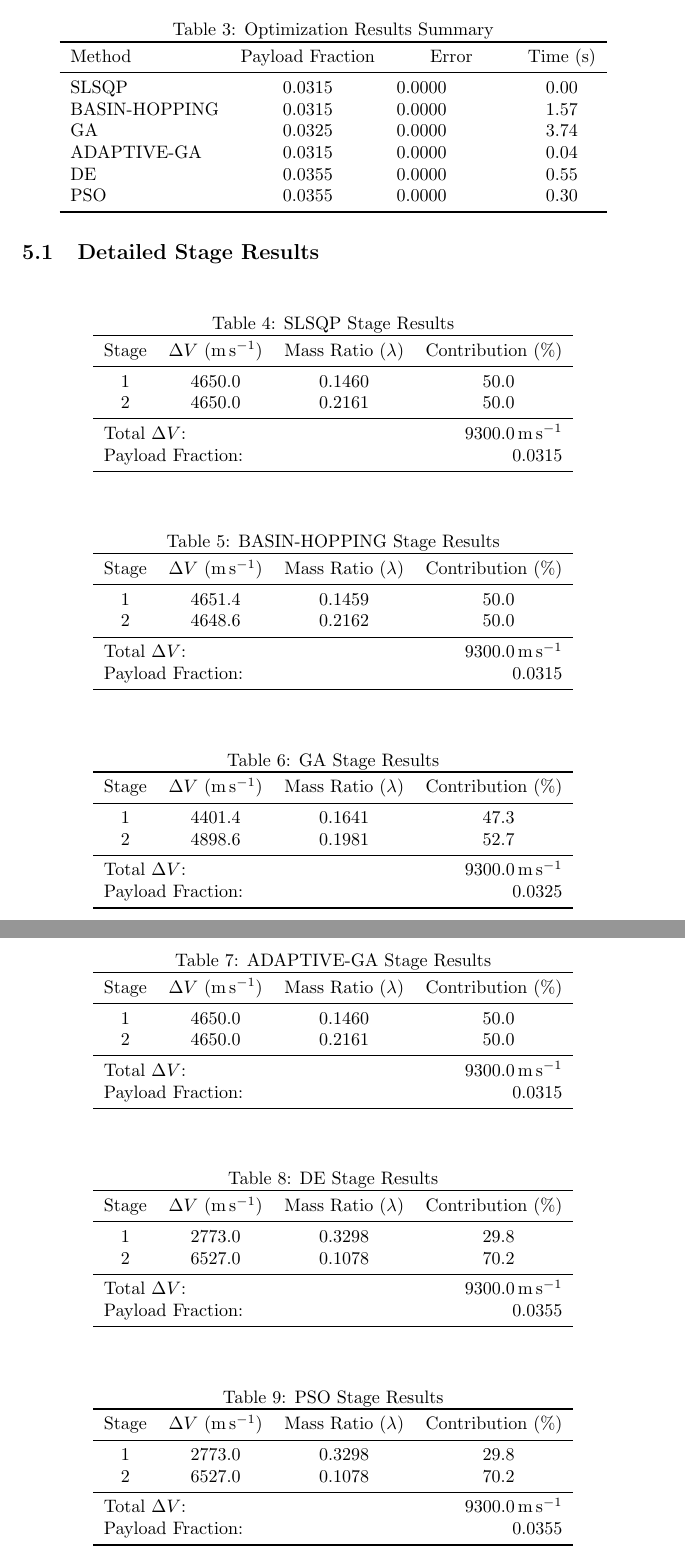
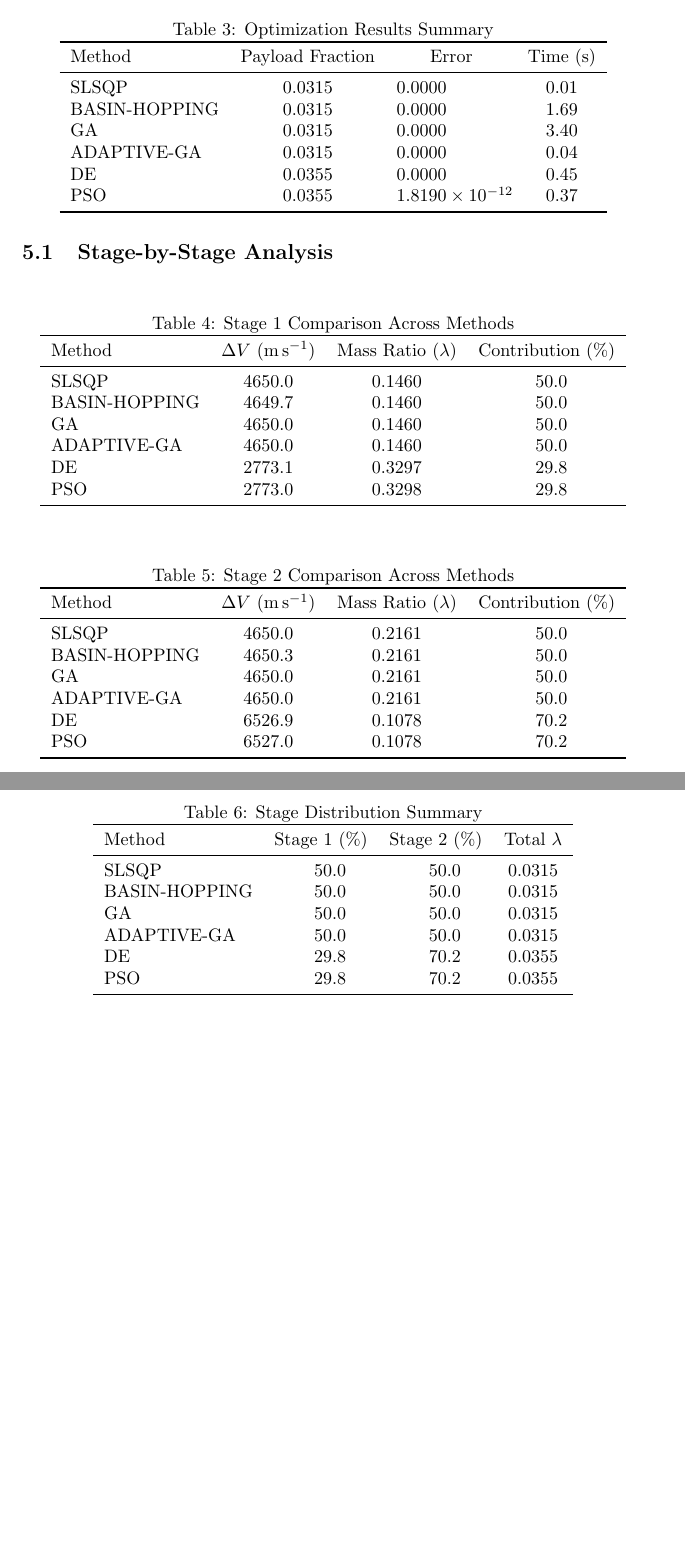
Before and after one commit to vkhansen/Rocket_Propulsion, a LaTeX document (Stage_Opt/output/optimization_report.tex): two parts of pages 4 and 5 of 5, joined at a grey line, cut so that both start at the same text, the shorter picture padded with empty space. Compiled offline with pdfLaTeX.

Commit message:
improved reporting

```diff
--- a/Stage_Opt/output/optimization_report.tex
+++ b/Stage_Opt/output/optimization_report.tex
@@ -82,78 +82,69 @@ The following optimization methods were evaluated:
 \toprule
 Method & {Payload Fraction} & {Error} & {Time (\si{\second})} \\
 \midrule
-SLSQP        & 0.0315 & 0.0000e+00 & 0.00 \\
-BASIN-HOPPING & 0.0315 & 0.0000e+00 & 1.57 \\
-GA           & 0.0325 & 0.0000e+00 & 3.74 \\
+SLSQP        & 0.0315 & 0.0000e+00 & 0.01 \\
+BASIN-HOPPING & 0.0315 & 0.0000e+00 & 1.69 \\
+GA           & 0.0315 & 0.0000e+00 & 3.40 \\
 ADAPTIVE-GA  & 0.0315 & 0.0000e+00 & 0.04 \\
-DE           & 0.0355 & 0.0000e+00 & 0.55 \\
-PSO          & 0.0355 & 0.0000e+00 & 0.30 \\
+DE           & 0.0355 & 0.0000e+00 & 0.45 \\
+PSO          & 0.0355 & 1.8190e-12 & 0.37 \\
 \bottomrule
 \end{tabular}
 \end{table}
 
-\subsection{Detailed Stage Results}
+\subsection{Stage-by-Stage Analysis}
+
+% Individual Stage Comparisons
 
 \begin{table}[H]
 \centering
-\caption{SLSQP Stage Results}
-\begin{tabular}{cS[table-format=4.1]S[table-format=1.4]S[table-format=3.1]}
+\caption{Stage 1 Comparison Across Methods}
+\begin{tabular}{lS[table-format=4.1]S[table-format=1.4]S[table-format=3.1]}
 \toprule
-Stage & {$\Delta V$ (\si{\meter\per\second})} & {Mass Ratio ($\lambda$)} & {Contribution (\%)} \\
+Method & {$\Delta V$ (\si{\meter\per\second})} & {Mass Ratio ($\lambda$)} & {Contribution (\%)} \\
 \midrule
-1 & 4650.0 & 0.1460 & 50.0 \\
-2 & 4650.0 & 0.2161 & 50.0 \\
-\midrule
-\multicolumn{2}{l}{Total $\Delta V$:} & \multicolumn{2}{r}{\SI{9300.0}{\meter\per\second}} \\
-\multicolumn{2}{l}{Payload Fraction:} & \multicolumn{2}{r}{0.0315} \\
+SLSQP        & 4650.0 & 0.1460 & 50.0 \\
+BASIN-HOPPING & 4649.7 & 0.1460 & 50.0 \\
+GA           & 4650.0 & 0.1460 & 50.0 \\
+ADAPTIVE-GA  & 4650.0 & 0.1460 & 50.0 \\
+DE           & 2773.1 & 0.3297 & 29.8 \\
+PSO          & 2773.0 & 0.3298 & 29.8 \\
 \bottomrule
 \end{tabular}
 \end{table}
 
 \begin{table}[H]
 \centering
-\caption{BASIN-HOPPING Stage Results}
-\begin{tabular}{cS[table-format=4.1]S[table-format=1.4]S[table-format=3.1]}
+\caption{Stage 2 Comparison Across Methods}
+\begin{tabular}{lS[table-format=4.1]S[table-format=1.4]S[table-format=3.1]}
 \toprule
-Stage & {$\Delta V$ (\si{\meter\per\second})} & {Mass Ratio ($\lambda$)} & {Contribution (\%)} \\
+Method & {$\Delta V$ (\si{\meter\per\second})} & {Mass Ratio ($\lambda$)} & {Contribution (\%)} \\
 \midrule
-1 & 4651.4 & 0.1459 & 50.0 \\
-2 & 4648.6 & 0.2162 & 50.0 \\
-\midrule
-\multicolumn{2}{l}{Total $\Delta V$:} & \multicolumn{2}{r}{\SI{9300.0}{\meter\per\second}} \\
-\multicolumn{2}{l}{Payload Fraction:} & \multicolumn{2}{r}{0.0315} \\
+SLSQP        & 4650.0 & 0.2161 & 50.0 \\
+BASIN-HOPPING & 4650.3 & 0.2161 & 50.0 \\
+GA           & 4650.0 & 0.2161 & 50.0 \\
+ADAPTIVE-GA  & 4650.0 & 0.2161 & 50.0 \\
+DE           & 6526.9 & 0.1078 & 70.2 \\
+PSO          & 6527.0 & 0.1078 & 70.2 \\
 \bottomrule
 \end{tabular}
 \end{table}
 
+% Overall Stage Distribution Analysis
 \begin{table}[H]
 \centering
-\caption{GA Stage Results}
-\begin{tabular}{cS[table-format=4.1]S[table-format=1.4]S[table-format=3.1]}
+\caption{Stage Distribution Summary}
+\begin{tabular}{lS[table-format=4.1]S[table-format=4.1]S[table-format=1.4]}
 \toprule
-Stage & {$\Delta V$ (\si{\meter\per\second})} & {Mass Ratio ($\lambda$)} & {Contribution (\%)} \\
+Method & {Stage 1 (\%)} & {Stage 2 (\%)} & {Total $\lambda$} \\
 \midrule
-1 & 4401.4 & 0.1641 & 47.3 \\
-2 & 4898.6 & 0.1981 & 52.7 \\
-\midrule
-\multicolumn{2}{l}{Total $\Delta V$:} & \multicolumn{2}{r}{\SI{9300.0}{\meter\per\second}} \\
-\multicolumn{2}{l}{Payload Fraction:} & \multicolumn{2}{r}{0.0325} \\
+SLSQP        & 50.0 & 50.0 & 0.0315 \\
+BASIN-HOPPING & 50.0 & 50.0 & 0.0315 \\
+GA           & 50.0 & 50.0 & 0.0315 \\
+ADAPTIVE-GA  & 50.0 & 50.0 & 0.0315 \\
+DE           & 29.8 & 70.2 & 0.0355 \\
+PSO          & 29.8 & 70.2 & 0.0355 \\
 \bottomrule
 \end{tabular}
 \end{table}
 
-\begin{table}[H]
-\centering
-\caption{ADAPTIVE-GA Stage Results}
-\begin{tabular}{cS[table-format=4.1]S[table-format=1.4]S[table-format=3.1]}
-\toprule
-Stage & {$\Delta V$ (\si{\meter\per\second})} & {Mass Ratio ($\lambda$)} & {Contribution (\%)} \\
-\midrule
-1 & 4650.0 & 0.1460 & 50.0 \\
-2 & 4650.0 & 0.2161 & 50.0 \\
-\midrule
-\multicolumn{2}{l}{Total $\Delta V$:} & \multicolumn{2}{r}{\SI{9300.0}{\meter\per\second}} \\
-\multicolumn{2}{l}{Payload Fraction:} & \multicolumn{2}{r}{0.0315} \\
-\bottomrule
-\end{tabular}
-\end{table}
@@ -160,33 +158,2 @@ Stage & {$\Delta V$ (\si{\meter\per\second})} & {Mass Ratio ($\lambda$)} & {Cont
 
-\begin{table}[H]
-\centering
-\caption{DE Stage Results}
-\begin{tabular}{cS[table-format=4.1]S[table-format=1.4]S[table-format=3.1]}
-\toprule
-Stage & {$\Delta V$ (\si{\meter\per\second})} & {Mass Ratio ($\lambda$)} & {Contribution (\%)} \\
-\midrule
-1 & 2773.0 & 0.3298 & 29.8 \\
-2 & 6527.0 & 0.1078 & 70.2 \\
-\midrule
-\multicolumn{2}{l}{Total $\Delta V$:} & \multicolumn{2}{r}{\SI{9300.0}{\meter\per\second}} \\
-\multicolumn{2}{l}{Payload Fraction:} & \multicolumn{2}{r}{0.0355} \\
-\bottomrule
-\end{tabular}
-\end{table}
-
-\begin{table}[H]
-\centering
-\caption{PSO Stage Results}
-\begin{tabular}{cS[table-format=4.1]S[table-format=1.4]S[table-format=3.1]}
-\toprule
-Stage & {$\Delta V$ (\si{\meter\per\second})} & {Mass Ratio ($\lambda$)} & {Contribution (\%)} \\
-\midrule
-1 & 2773.0 & 0.3298 & 29.8 \\
-2 & 6527.0 & 0.1078 & 70.2 \\
-\midrule
-\multicolumn{2}{l}{Total $\Delta V$:} & \multicolumn{2}{r}{\SI{9300.0}{\meter\per\second}} \\
-\multicolumn{2}{l}{Payload Fraction:} & \multicolumn{2}{r}{0.0355} \\
-\bottomrule
-\end{tabular}
-\end{table}
 \end{document}
```
Also changed, not shown: Stage_Opt/output/optimization_summary.csv (+5 -5 lines), Stage_Opt/output/stage_results.csv (+6 -6 lines), Stage_Opt/output/dv_breakdown.png, Stage_Opt/output/execution_time.png, Stage_Opt/output/optimization_report.pdf (added), Stage_Opt/output/payload_fraction.png, Stage_Opt/output/optimization_report.tex (7 more changed lines), 2 other files.
